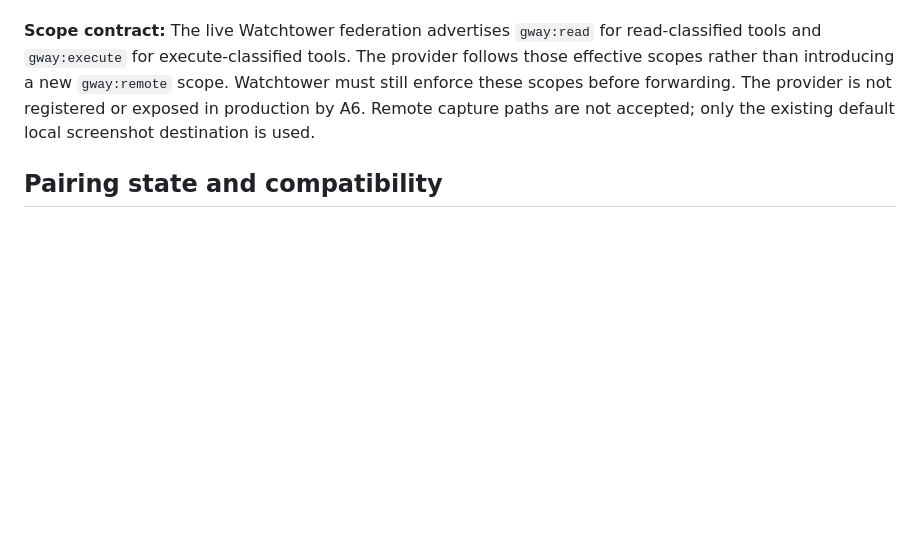
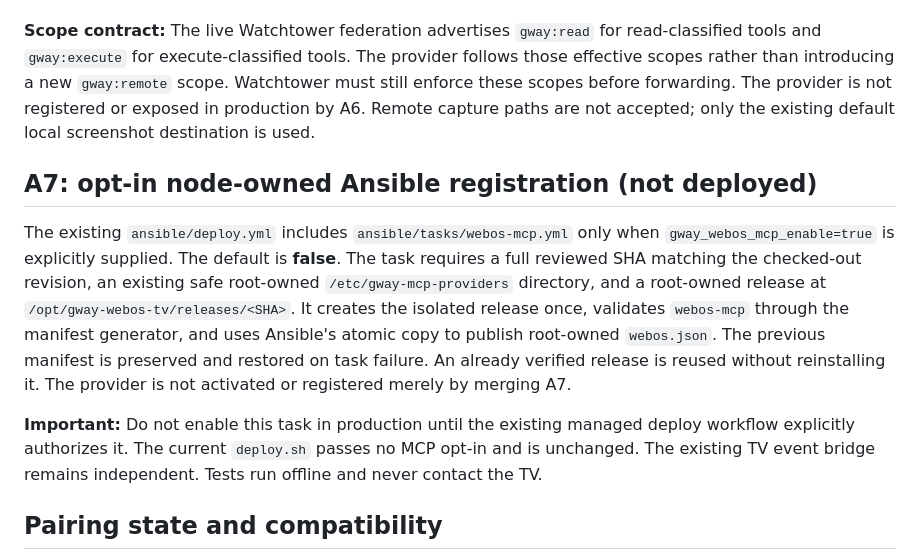
Before and after one commit to arthexis/gway-webos-tv, a Markdown page: README.md, the part around the change. GitHub-like rendering; blank space fills up the shorter version.

Commit message:
docs: opt-in A7 Ansible provider registration and no-deploy boundary

```diff
--- a/README.md
+++ b/README.md
@@ -158,6 +158,24 @@ forwarding. The provider is not registered or exposed in production by A6.
 Remote capture paths are not accepted; only the existing default local
 screenshot destination is used.
 
+## A7: opt-in node-owned Ansible registration (not deployed)
+
+The existing `ansible/deploy.yml` includes `ansible/tasks/webos-mcp.yml`
+only when `gway_webos_mcp_enable=true` is explicitly supplied. The default
+is **false**. The task requires a full reviewed SHA matching the checked-out
+revision, an existing safe root-owned `/etc/gway-mcp-providers` directory,
+and a root-owned release at `/opt/gway-webos-tv/releases/<SHA>`.
+It creates the isolated release once, validates `webos-mcp` through the
+manifest generator, and uses Ansible's atomic copy to publish root-owned
+`webos.json`. The previous manifest is preserved and restored on task
+failure. An already verified release is reused without reinstalling it.
+The provider is not activated or registered merely by merging A7.
+
+**Important:** Do not enable this task in production until the existing
+managed deploy workflow explicitly authorizes it. The current `deploy.sh`
+passes no MCP opt-in and is unchanged. The existing TV event bridge remains
+independent. Tests run offline and never contact the TV.
+
 ## Pairing state and compatibility
 
 The default state file is `$XDG_STATE_HOME/gway-webos-tv/device.json`, falling
```
